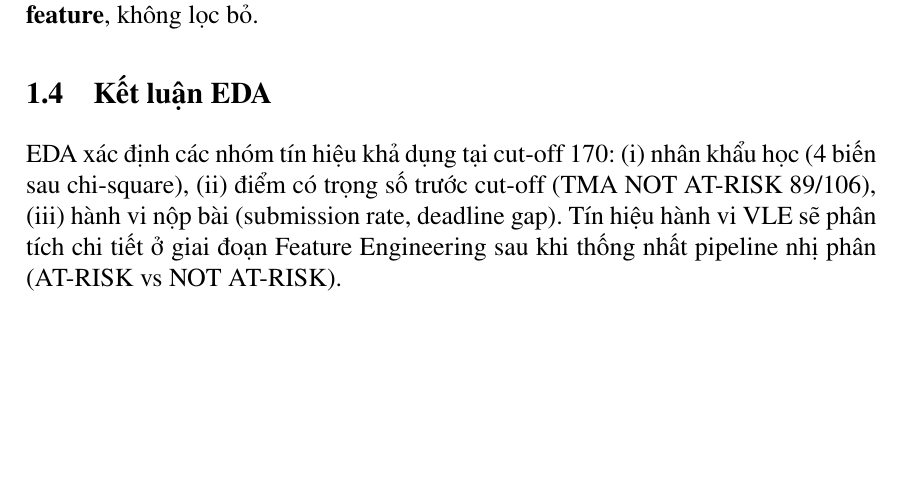
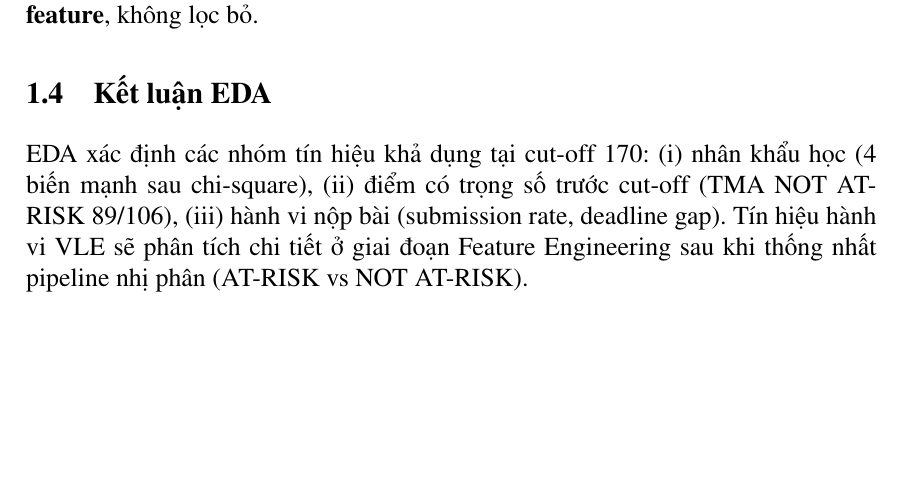
Before and after one commit to phuocindacs/CS-313-Data-Mining, a LaTeX document (report/main.tex, which reads report/section_I.tex): part of page 5 of 10, cut so that both start at the same text. Compiled offline with pdfLaTeX.

Commit message:
fix(report): clarify '4 bien manh sau chi-square' in EDA conclusion
Align conclusion with revised section 1.3.1 (gender weak/deferred, not dropped in EDA)

```diff
--- a/report/section_I.tex
+++ b/report/section_I.tex
@@ -168,7 +168,7 @@ $\Rightarrow$ semester \textbf{phải là feature}, không lọc bỏ.
 \subsection{Kết luận EDA}
 
 EDA xác định các nhóm tín hiệu khả dụng tại cut-off 170: (i)~nhân
-khẩu học (4 biến sau chi-square), (ii)~điểm có trọng số trước
+khẩu học (4 biến mạnh sau chi-square), (ii)~điểm có trọng số trước
 cut-off (TMA NOT AT-RISK 89/106), (iii)~hành vi nộp bài (submission rate,
 deadline gap). Tín hiệu hành vi VLE sẽ phân tích chi tiết ở giai
 đoạn Feature Engineering sau khi thống nhất pipeline nhị phân
```
Also changed, not shown: report/main.pdf.
